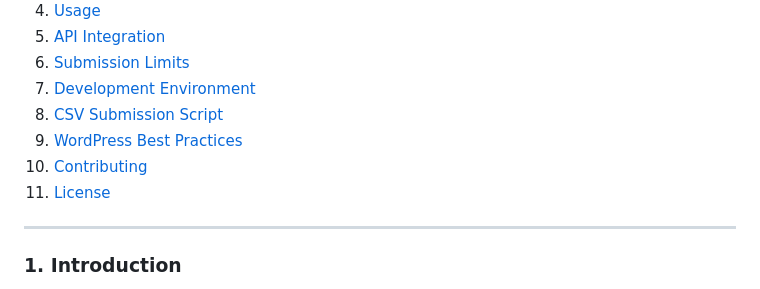
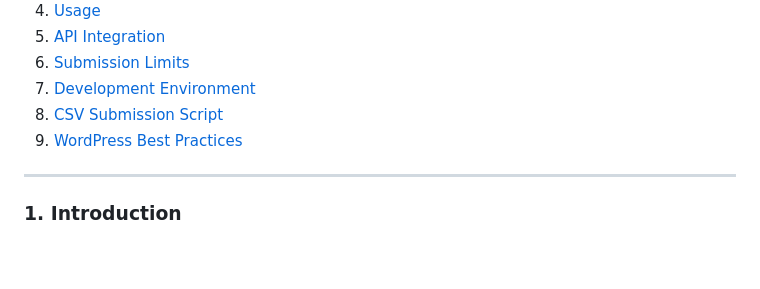
Before and after one commit to Thivieira/practical-test, a Markdown page: README.md, the part around the change. Drawn GitHub-style; blank space fills up the shorter version.

```diff
--- a/README.md
+++ b/README.md
@@ -13,8 +13,6 @@ This WordPress plugin implements a user submission form with multiple fields, su
 7. [Development Environment](#development-environment)
 8. [CSV Submission Script](#csv-submission-script)
 9. [WordPress Best Practices](#wordpress-best-practices)
-10. [Contributing](#contributing)
-11. [License](#license)
 
 ---
 
```
